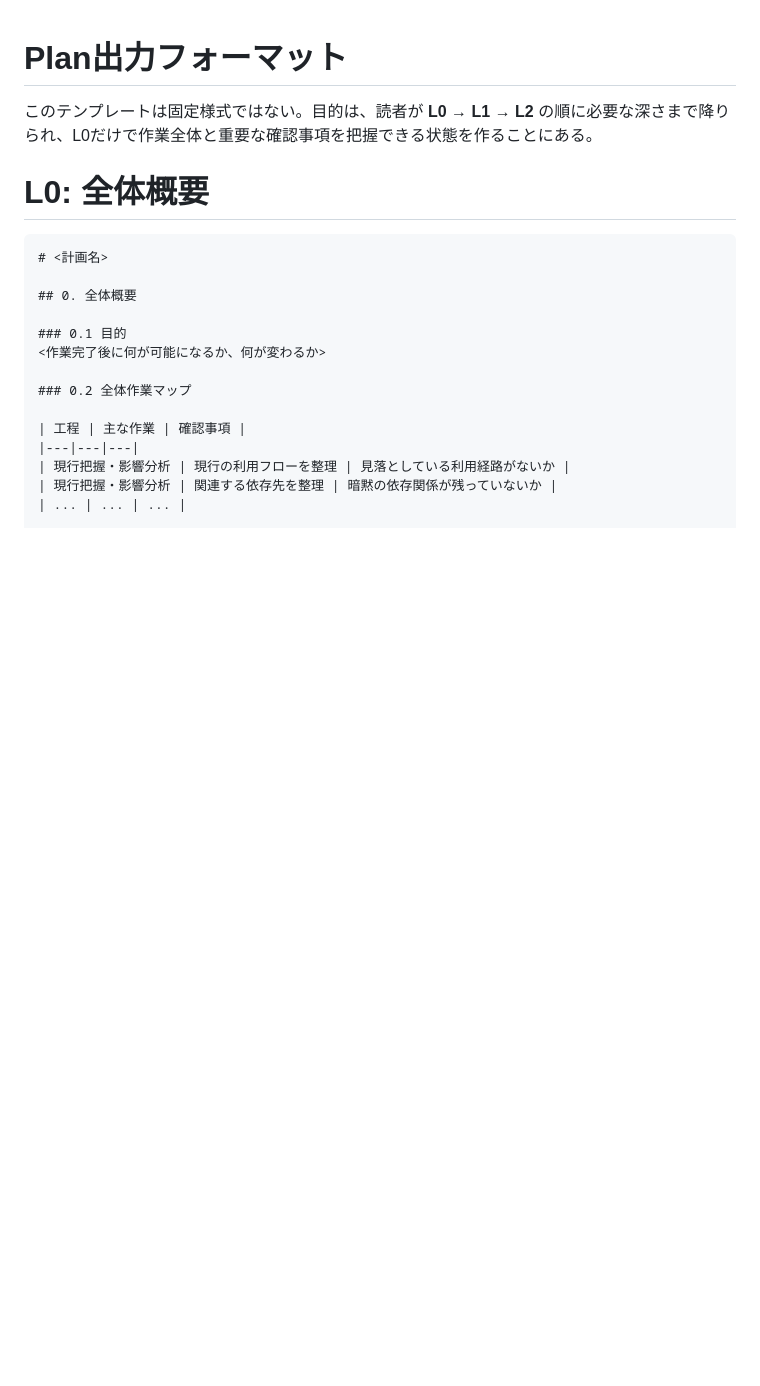
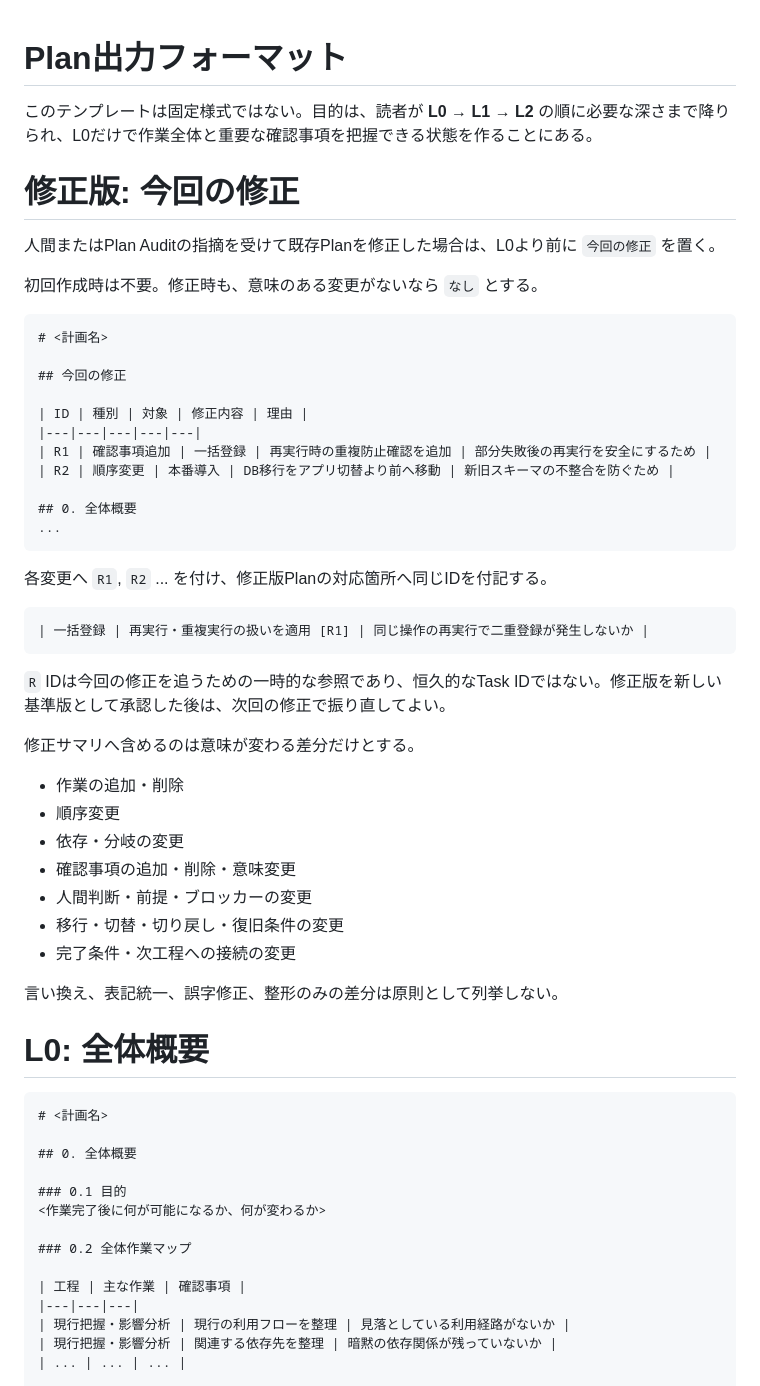
Before and after one commit to cushionA/zabuton_skills, a Markdown page: simple-plan-auditor/references/PLAN_FORMAT.md, the part around the change. GitHub-like rendering; blank space fills up the shorter version.

Commit message:
docs: define revision traceability format

````diff
--- a/simple-plan-auditor/references/PLAN_FORMAT.md
+++ b/simple-plan-auditor/references/PLAN_FORMAT.md
@@ -1,6 +1,46 @@
 # Plan出力フォーマット
 
 このテンプレートは固定様式ではない。目的は、読者が **L0 → L1 → L2** の順に必要な深さまで降りられ、L0だけで作業全体と重要な確認事項を把握できる状態を作ることにある。
+
+# 修正版: 今回の修正
+
+人間またはPlan Auditの指摘を受けて既存Planを修正した場合は、L0より前に `今回の修正` を置く。
+
+初回作成時は不要。修正時も、意味のある変更がないなら `なし` とする。
+
+```markdown
+# <計画名>
+
+## 今回の修正
+
+| ID | 種別 | 対象 | 修正内容 | 理由 |
+|---|---|---|---|---|
+| R1 | 確認事項追加 | 一括登録 | 再実行時の重複防止確認を追加 | 部分失敗後の再実行を安全にするため |
+| R2 | 順序変更 | 本番導入 | DB移行をアプリ切替より前へ移動 | 新旧スキーマの不整合を防ぐため |
+
+## 0. 全体概要
+...
+```
+
+各変更へ `R1`, `R2` ... を付け、修正版Planの対応箇所へ同じIDを付記する。
+
+```markdown
+| 一括登録 | 再実行・重複実行の扱いを適用 [R1] | 同じ操作の再実行で二重登録が発生しないか |
+```
+
+`R` IDは今回の修正を追うための一時的な参照であり、恒久的なTask IDではない。修正版を新しい基準版として承認した後は、次回の修正で振り直してよい。
+
+修正サマリへ含めるのは意味が変わる差分だけとする。
+
+- 作業の追加・削除
+- 順序変更
+- 依存・分岐の変更
+- 確認事項の追加・削除・意味変更
+- 人間判断・前提・ブロッカーの変更
+- 移行・切替・切り戻し・復旧条件の変更
+- 完了条件・次工程への接続の変更
+
+言い換え、表記統一、誤字修正、整形のみの差分は原則として列挙しない。
 
 # L0: 全体概要
 
````
